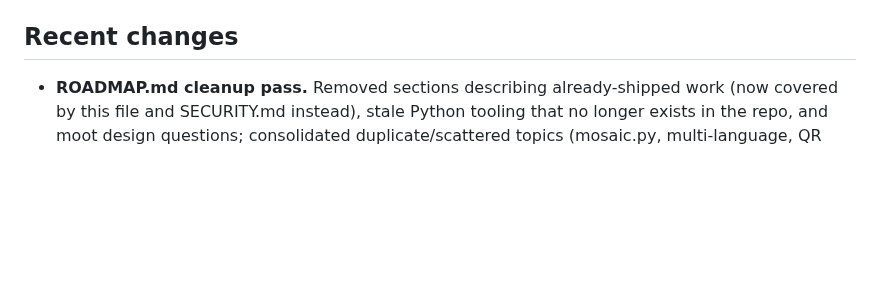
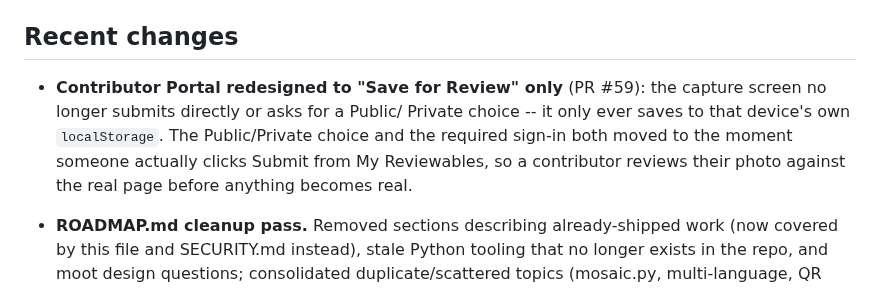
Before and after one commit to BlaydeManual/blayde-manual, a Markdown page: CHANGELOG.md, the part around the change. Rendered like a GitHub page; blank space fills up the shorter version.

```diff
--- a/CHANGELOG.md
+++ b/CHANGELOG.md
@@ -23,6 +23,13 @@ and corrections in both directions -- see
 
 ## Recent changes
 
+- **Contributor Portal redesigned to "Save for Review" only** (PR #59):
+  the capture screen no longer submits directly or asks for a Public/
+  Private choice -- it only ever saves to that device's own
+  `localStorage`. The Public/Private choice and the required sign-in
+  both moved to the moment someone actually clicks Submit from My
+  Reviewables, so a contributor reviews their photo against the real
+  page before anything becomes real.
 - **ROADMAP.md cleanup pass.** Removed sections describing already-shipped
   work (now covered by this file and SECURITY.md instead), stale Python
   tooling that no longer exists in the repo, and moot design questions;
```
Also changed, not shown: ROADMAP.md (+2 -0 lines), ledgers/TheBlayde_AILedger.md (+8 -0 lines).
